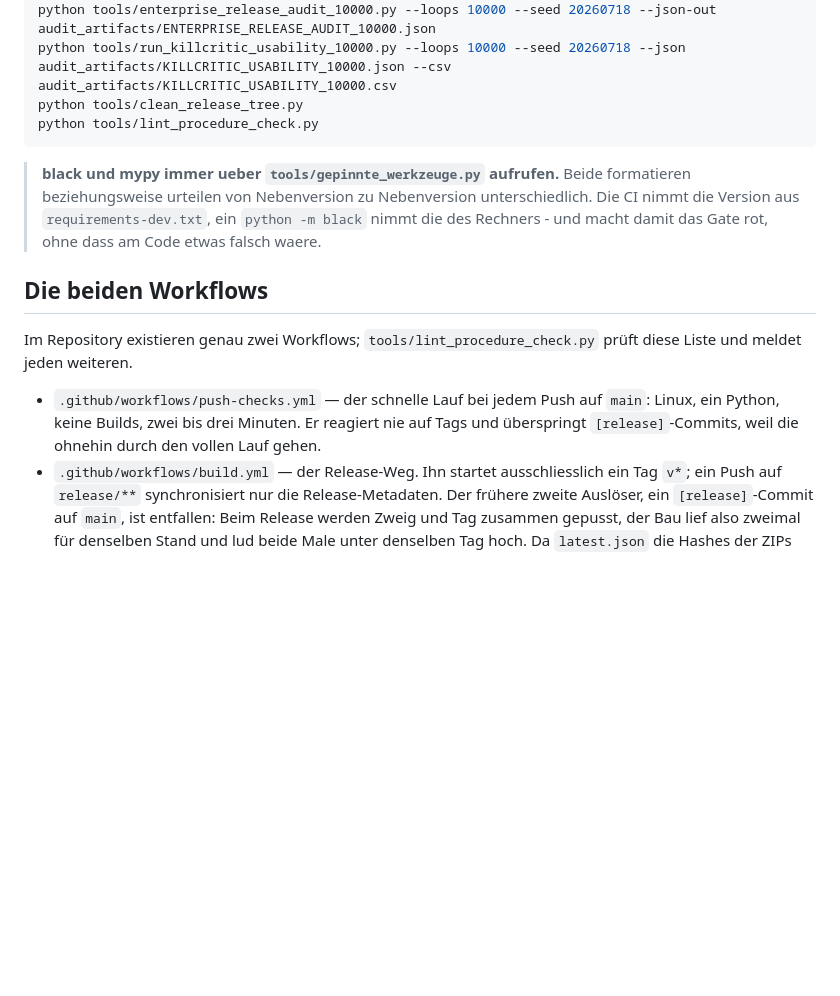
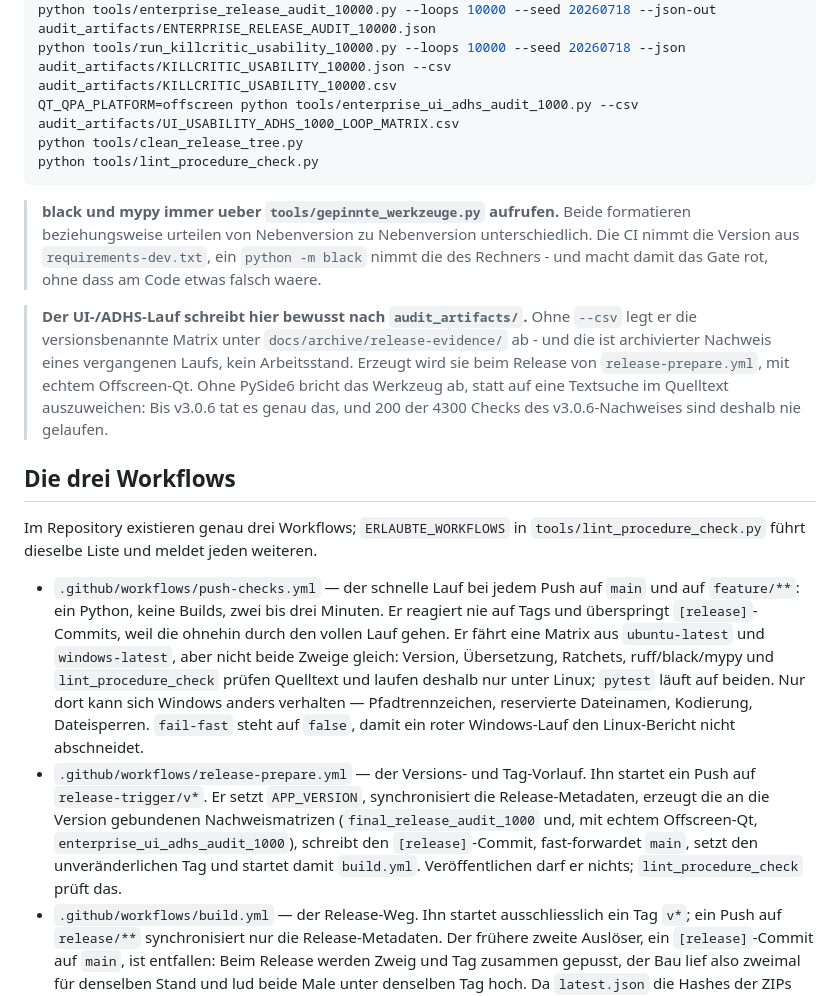
Before and after one commit to sloogy/Budgetmanager, a Markdown page: docs/release-checklist.md, the part around the change. Rendered like a GitHub page; blank space fills up the shorter version.

Commit message:
Die Anleitung beschrieb einen Gate-Lauf, den es so nicht gibt
docs/release-checklist.md:34 behauptete "Im Repository existieren genau zwei
Workflows" und zaehlte push-checks.yml und build.yml auf. Im Baum liegen drei;
ERLAUBTE_WORKFLOWS in tools/lint_procedure_check.py listet seit laengerem auch
release-prepare.yml, und genau dieser Workflow kam in der ganzen Anleitung
nicht vor - obwohl er es ist, der die Version setzt, die versionsgebundenen
Nachweismatrizen erzeugt, den Tag setzt und den Release-Bau startet. Wer die
Anleitung las, wusste nicht, wo ein Release anfaengt.

Dazu kommt der Windows-Zweig: push-checks.yml faehrt seit Commit 9d53121 eine
Matrix aus ubuntu-latest und windows-latest, und die beiden Zweige laufen nicht
gleich. Version, Uebersetzung, Ratchets, ruff/black/mypy und
lint_procedure_check pruefen Quelltext und laufen nur unter Linux; pytest
laeuft auf beiden. Das stand nirgends.

README.md:388 sagte "Dieselben Gates laufen bei jedem Push auf main" und
listete darunter neun Befehle, von denen mehrere etwas anderes tun als die CI:
ruff mit --select E9,F63,F7,F82 statt der Auswahl aus ruff.toml, mypy nur auf
model/ statt model/ und updater/, black nur auf model/ statt auf elf Pfaden.
i18n_audit und architecture_quality_gate fehlten ganz, obwohl der Workflow sie
faehrt. Ein Entwickler, der diese Liste lokal abarbeitete, konnte gruen sein
und die CI trotzdem rot machen. Die Liste steht jetzt in der Reihenfolge des
Workflows und mit dessen Argumenten.

Die lokale Batterie nennt ausserdem den UI-/ADHS-Lauf, den sie bisher
ausliess - mit --csv nach audit_artifacts/, damit der lokale Kontrolllauf den
archivierten Nachweis nicht ueberschreibt.

docs/archive/ und die historischen VERSION_INFO-Abschnitte bleiben unberuehrt;
dass dort ein ci.yml erwaehnt wird, das es nicht mehr gibt, ist Geschichte und
kein Drift.

Co-Authored-By: Claude Opus 5 <noreply@anthropic.com>

````diff
--- a/docs/release-checklist.md
+++ b/docs/release-checklist.md
@@ -18,6 +18,7 @@ python tools/coverage_gate.py --json audit_artifacts/coverage_full.json --summar
 python tools/architecture_quality_gate.py
 python tools/enterprise_release_audit_10000.py --loops 10000 --seed 20260718 --json-out audit_artifacts/ENTERPRISE_RELEASE_AUDIT_10000.json
 python tools/run_killcritic_usability_10000.py --loops 10000 --seed 20260718 --json audit_artifacts/KILLCRITIC_USABILITY_10000.json --csv audit_artifacts/KILLCRITIC_USABILITY_10000.csv
+QT_QPA_PLATFORM=offscreen python tools/enterprise_ui_adhs_audit_1000.py --csv audit_artifacts/UI_USABILITY_ADHS_1000_LOOP_MATRIX.csv
 python tools/clean_release_tree.py
 python tools/lint_procedure_check.py
 ```
@@ -27,17 +28,39 @@ python tools/lint_procedure_check.py
 > `python -m black` nimmt die des Rechners - und macht damit das Gate rot,
 > ohne dass am Code etwas falsch waere.
 
+> **Der UI-/ADHS-Lauf schreibt hier bewusst nach `audit_artifacts/`.** Ohne
+> `--csv` legt er die versionsbenannte Matrix unter
+> `docs/archive/release-evidence/` ab - und die ist archivierter Nachweis eines
+> vergangenen Laufs, kein Arbeitsstand. Erzeugt wird sie beim Release von
+> `release-prepare.yml`, mit echtem Offscreen-Qt. Ohne PySide6 bricht das
+> Werkzeug ab, statt auf eine Textsuche im Quelltext auszuweichen: Bis v3.0.6
+> tat es genau das, und 200 der 4300 Checks des v3.0.6-Nachweises sind deshalb
+> nie gelaufen.
 
 
-## Die beiden Workflows
 
-Im Repository existieren genau zwei Workflows; `tools/lint_procedure_check.py`
-prüft diese Liste und meldet jeden weiteren.
+## Die drei Workflows
+
+Im Repository existieren genau drei Workflows; `ERLAUBTE_WORKFLOWS` in
+`tools/lint_procedure_check.py` führt dieselbe Liste und meldet jeden weiteren.
 
 - `.github/workflows/push-checks.yml` — der schnelle Lauf bei jedem Push auf
-  `main`: Linux, ein Python, keine Builds, zwei bis drei Minuten. Er reagiert nie
-  auf Tags und überspringt `[release]`-Commits, weil die ohnehin durch den vollen
-  Lauf gehen.
+  `main` und auf `feature/**`: ein Python, keine Builds, zwei bis drei Minuten.
+  Er reagiert nie auf Tags und überspringt `[release]`-Commits, weil die ohnehin
+  durch den vollen Lauf gehen. Er fährt eine Matrix aus `ubuntu-latest` und
+  `windows-latest`, aber nicht beide Zweige gleich: Version, Übersetzung,
+  Ratchets, ruff/black/mypy und `lint_procedure_check` prüfen Quelltext und
+  laufen deshalb nur unter Linux; `pytest` läuft auf beiden. Nur dort kann sich
+  Windows anders verhalten — Pfadtrennzeichen, reservierte Dateinamen,
+  Kodierung, Dateisperren. `fail-fast` steht auf `false`, damit ein roter
+  Windows-Lauf den Linux-Bericht nicht abschneidet.
+- `.github/workflows/release-prepare.yml` — der Versions- und Tag-Vorlauf. Ihn
+  startet ein Push auf `release-trigger/v*`. Er setzt `APP_VERSION`,
+  synchronisiert die Release-Metadaten, erzeugt die an die Version gebundenen
+  Nachweismatrizen (`final_release_audit_1000` und, mit echtem Offscreen-Qt,
+  `enterprise_ui_adhs_audit_1000`), schreibt den `[release]`-Commit,
+  fast-forwardet `main`, setzt den unveränderlichen Tag und startet damit
+  `build.yml`. Veröffentlichen darf er nichts; `lint_procedure_check` prüft das.
 - `.github/workflows/build.yml` — der Release-Weg. Ihn startet ausschliesslich
   ein Tag `v*`; ein Push auf `release/**` synchronisiert nur die
   Release-Metadaten. Der frühere zweite Auslöser, ein `[release]`-Commit auf
````
Also changed, not shown: README.md (+18 -6 lines).
